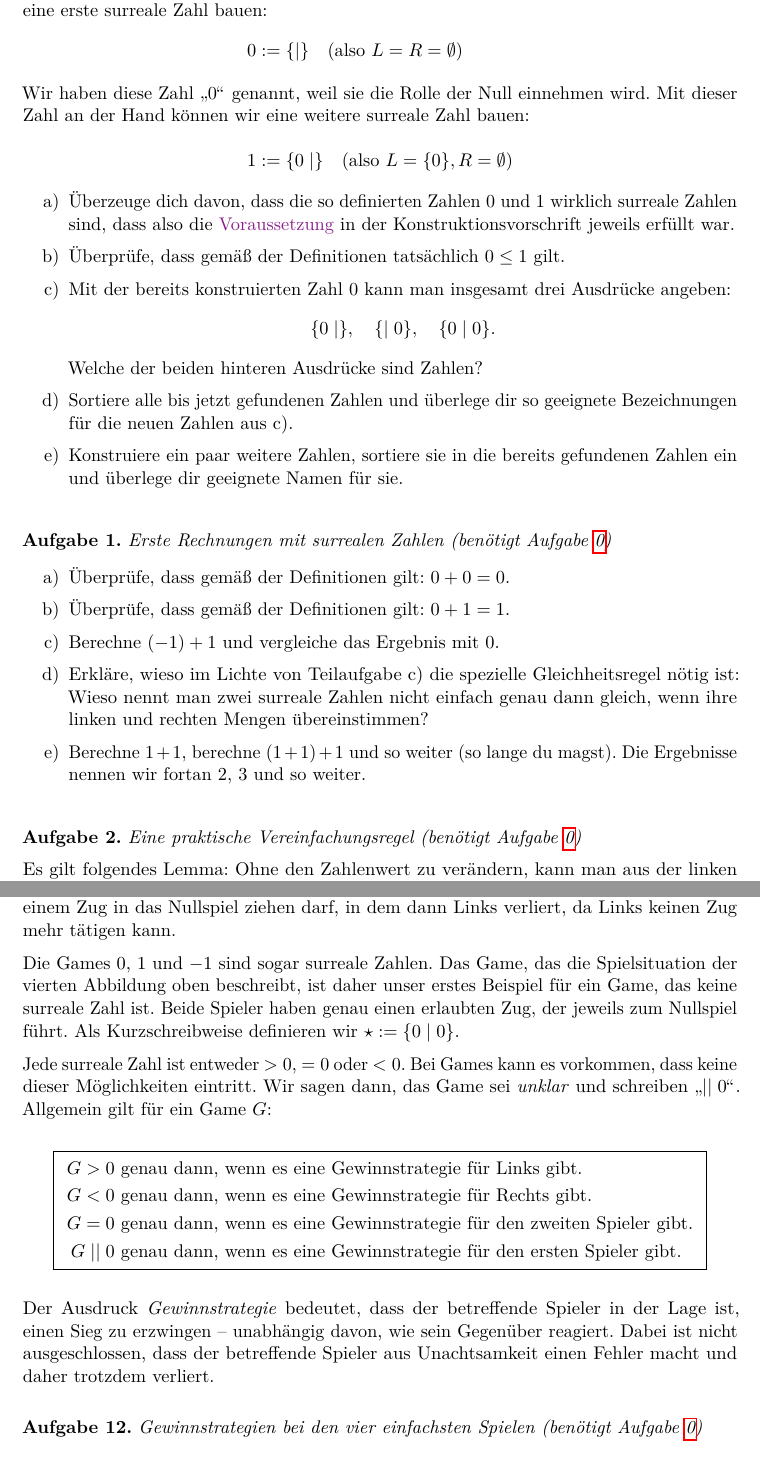
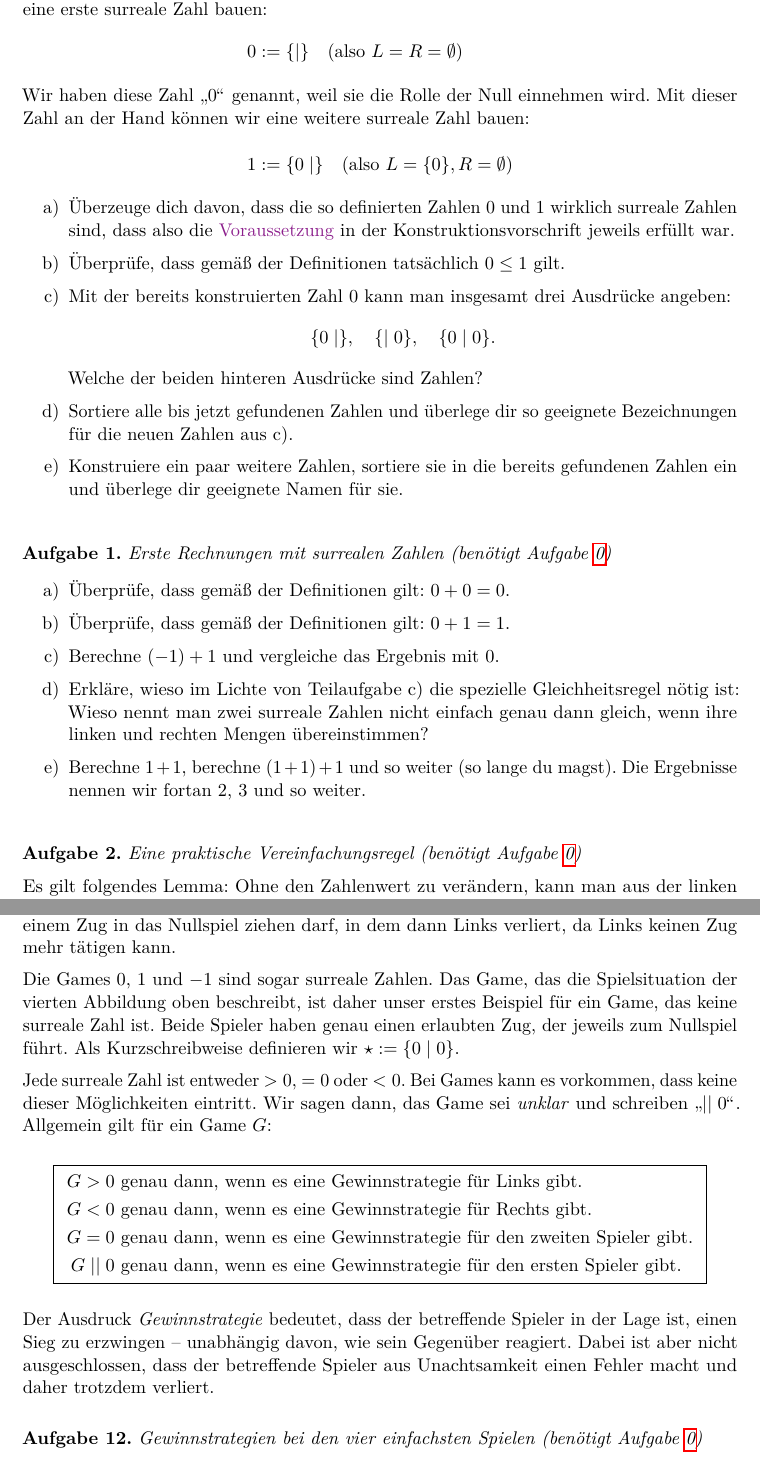
Before and after one commit to iblech/mathezirkel-kurs, a LaTeX document (blatt02.tex): two parts of pages 3 and 7 of 15, joined at a grey line, cut so that both start at the same text. Compiled offline with pdfLaTeX.

Commit message:
Version zum Verschicken

```diff
--- a/blatt02.tex
+++ b/blatt02.tex
@@ -132,7 +132,6 @@ magst). Die Ergebnisse nennen wir fortan~$2$, $3$ und so weiter.
 \end{enumerate}
 \end{aufgabe}
 
-\enlargethispage{1em}
 \begin{aufgabe}{Eine praktische Vereinfachungsregel (benötigt Aufgabe \ref{aufg0})}
 \label{vereinfachungsregel}
 Es gilt folgendes Lemma: Ohne den Zahlenwert zu verändern, kann man aus der
@@ -381,7 +379,6 @@ Beispiel für ein Game, das keine surreale Zahl ist. Beide Spieler haben genau
 einen erlaubten Zug, der jeweils zum Nullspiel führt. Als Kurzschreibweise
 definieren wir~$\star := \sur{0}{0}$.
 
-\enlargethispage{6em}
 Jede surreale Zahl ist entweder~$> 0$, $= 0$ oder~$< 0$. Bei Games kann es
 vorkommen, dass keine dieser Möglichkeiten eintritt. Wir sagen dann, das Game
 sei \emph{unklar} und schreiben~"`$\fuzzy 0$"'. Allgemein gilt für ein Game~$G$:
@@ -395,7 +392,7 @@ sei \emph{unklar} und schreiben~"`$\fuzzy 0$"'. Allgemein gilt für ein Game~$G$
 \end{align*}\end{minipage}}\end{center}
 Der Ausdruck \emph{Gewinnstrategie} bedeutet, dass der betreffende Spieler in
 der Lage ist, einen Sieg zu erzwingen -- unabhängig davon, wie sein Gegenüber
-reagiert. Dabei ist nicht ausgeschlossen, dass der betreffende Spieler aus
+reagiert. Dabei ist aber nicht ausgeschlossen, dass der betreffende Spieler aus
 Unachtsamkeit einen Fehler macht und daher trotzdem verliert.
 
 \vspace{1em}
```
Also changed, not shown: blatt02.pdf, blatt02.tex (1 more changed lines).
